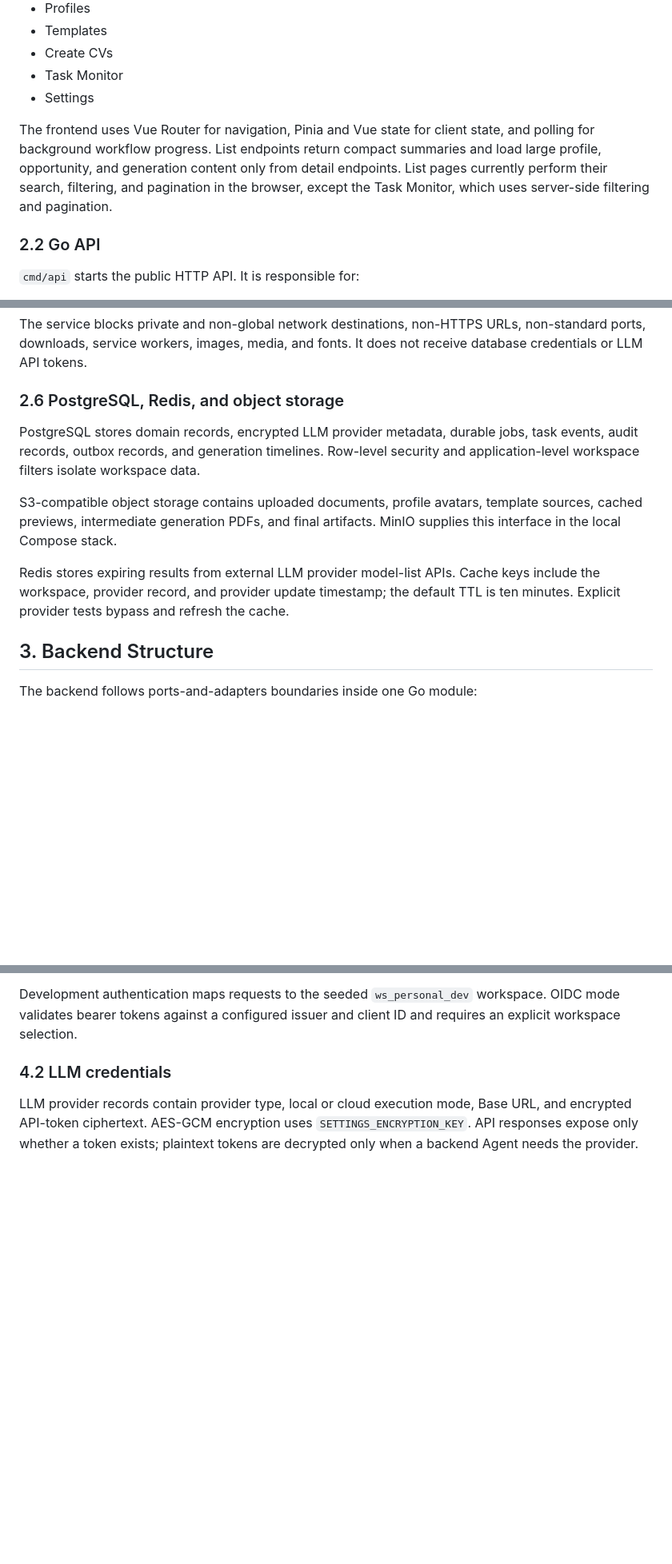
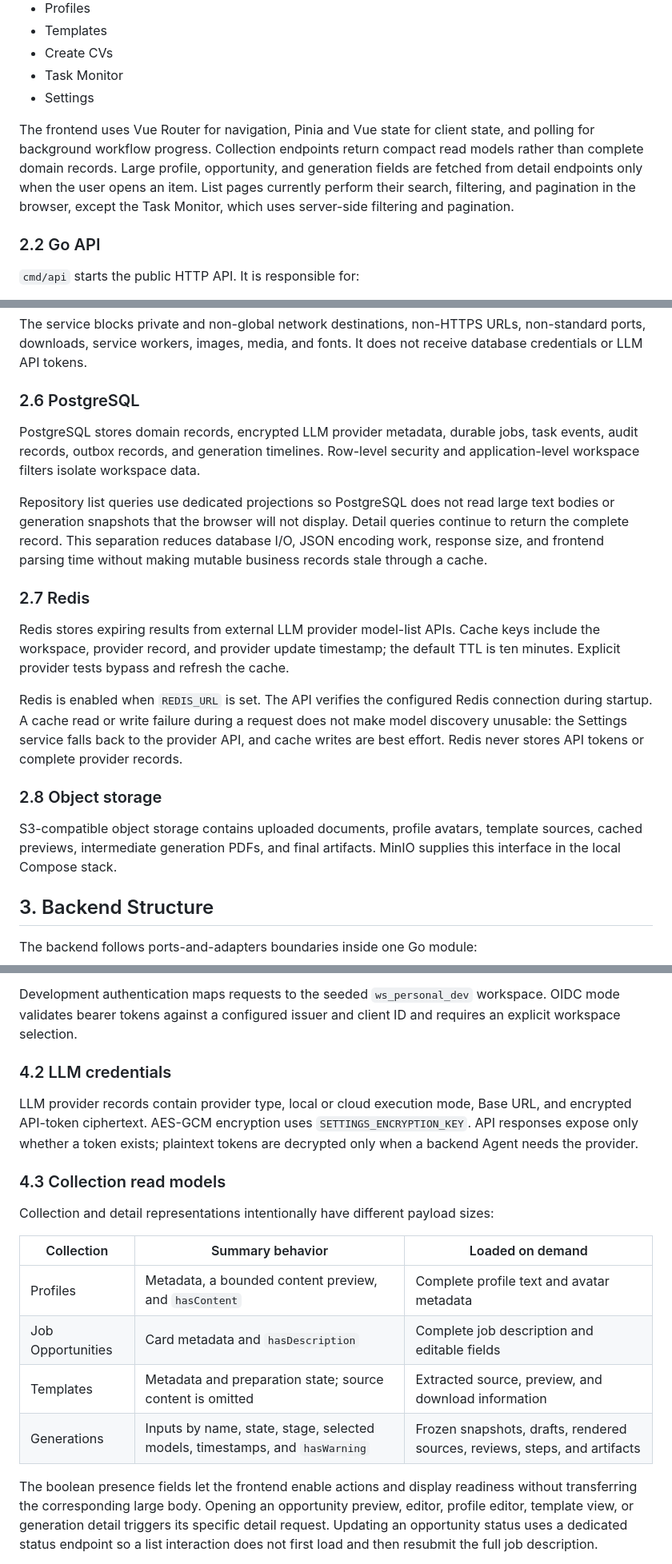
Before and after one commit to lrx0014/ResumeGPT, a Markdown page: docs/architecture-design.md, 3 parts joined by grey strips. Shown at 80% size. Drawn GitHub-style; blank space fills up the shorter version.

```diff
--- a/docs/architecture-design.md
+++ b/docs/architecture-design.md
@@ -38,7 +38,7 @@ The default Docker Compose deployment includes the web application, API, backgro
 - Task Monitor
 - Settings
 
-The frontend uses Vue Router for navigation, Pinia and Vue state for client state, and polling for background workflow progress. List endpoints return compact summaries and load large profile, opportunity, and generation content only from detail endpoints. List pages currently perform their search, filtering, and pagination in the browser, except the Task Monitor, which uses server-side filtering and pagination.
+The frontend uses Vue Router for navigation, Pinia and Vue state for client state, and polling for background workflow progress. Collection endpoints return compact read models rather than complete domain records. Large profile, opportunity, and generation fields are fetched from detail endpoints only when the user opens an item. List pages currently perform their search, filtering, and pagination in the browser, except the Task Monitor, which uses server-side filtering and pagination.
 
 ### 2.2 Go API
 
@@ -86,13 +86,21 @@ The container runs read-only with a temporary filesystem. The HTML renderer bloc
 
 The service blocks private and non-global network destinations, non-HTTPS URLs, non-standard ports, downloads, service workers, images, media, and fonts. It does not receive database credentials or LLM API tokens.
 
-### 2.6 PostgreSQL, Redis, and object storage
+### 2.6 PostgreSQL
 
 PostgreSQL stores domain records, encrypted LLM provider metadata, durable jobs, task events, audit records, outbox records, and generation timelines. Row-level security and application-level workspace filters isolate workspace data.
 
-S3-compatible object storage contains uploaded documents, profile avatars, template sources, cached previews, intermediate generation PDFs, and final artifacts. MinIO supplies this interface in the local Compose stack.
+Repository list queries use dedicated projections so PostgreSQL does not read large text bodies or generation snapshots that the browser will not display. Detail queries continue to return the complete record. This separation reduces database I/O, JSON encoding work, response size, and frontend parsing time without making mutable business records stale through a cache.
+
+### 2.7 Redis
 
 Redis stores expiring results from external LLM provider model-list APIs. Cache keys include the workspace, provider record, and provider update timestamp; the default TTL is ten minutes. Explicit provider tests bypass and refresh the cache.
+
+Redis is enabled when `REDIS_URL` is set. The API verifies the configured Redis connection during startup. A cache read or write failure during a request does not make model discovery unusable: the Settings service falls back to the provider API, and cache writes are best effort. Redis never stores API tokens or complete provider records.
+
+### 2.8 Object storage
+
+S3-compatible object storage contains uploaded documents, profile avatars, template sources, cached previews, intermediate generation PDFs, and final artifacts. MinIO supplies this interface in the local Compose stack.
 
 ## 3. Backend Structure
 
@@ -147,3 +155,17 @@ Development authentication maps requests to the seeded `ws_personal_dev` workspa
 ### 4.2 LLM credentials
 
 LLM provider records contain provider type, local or cloud execution mode, Base URL, and encrypted API-token ciphertext. AES-GCM encryption uses `SETTINGS_ENCRYPTION_KEY`. API responses expose only whether a token exists; plaintext tokens are decrypted only when a backend Agent needs the provider.
+
+### 4.3 Collection read models
+
+Collection and detail representations intentionally have different payload sizes:
+
+| Collection | Summary behavior | Loaded on demand |
+|---|---|---|
+| Profiles | Metadata, a bounded content preview, and `hasContent` | Complete profile text and avatar metadata |
+| Job Opportunities | Card metadata and `hasDescription` | Complete job description and editable fields |
+| Templates | Metadata and preparation state; source content is omitted | Extracted source, preview, and download information |
+| Generations | Inputs by name, state, stage, selected models, timestamps, and `hasWarning` | Frozen snapshots, drafts, rendered sources, reviews, steps, and artifacts |
+
+The boolean presence fields let the frontend enable actions and display readiness without transferring the corresponding large body. Opening an opportunity preview, editor, profile editor, template view, or generation detail triggers its specific detail request. Updating an opportunity status uses a dedicated status endpoint so a list interaction does not first load and then resubmit the full job description.
+
```
Also changed, not shown: other parts of docs/architecture-design.md (+35 -3 lines).
